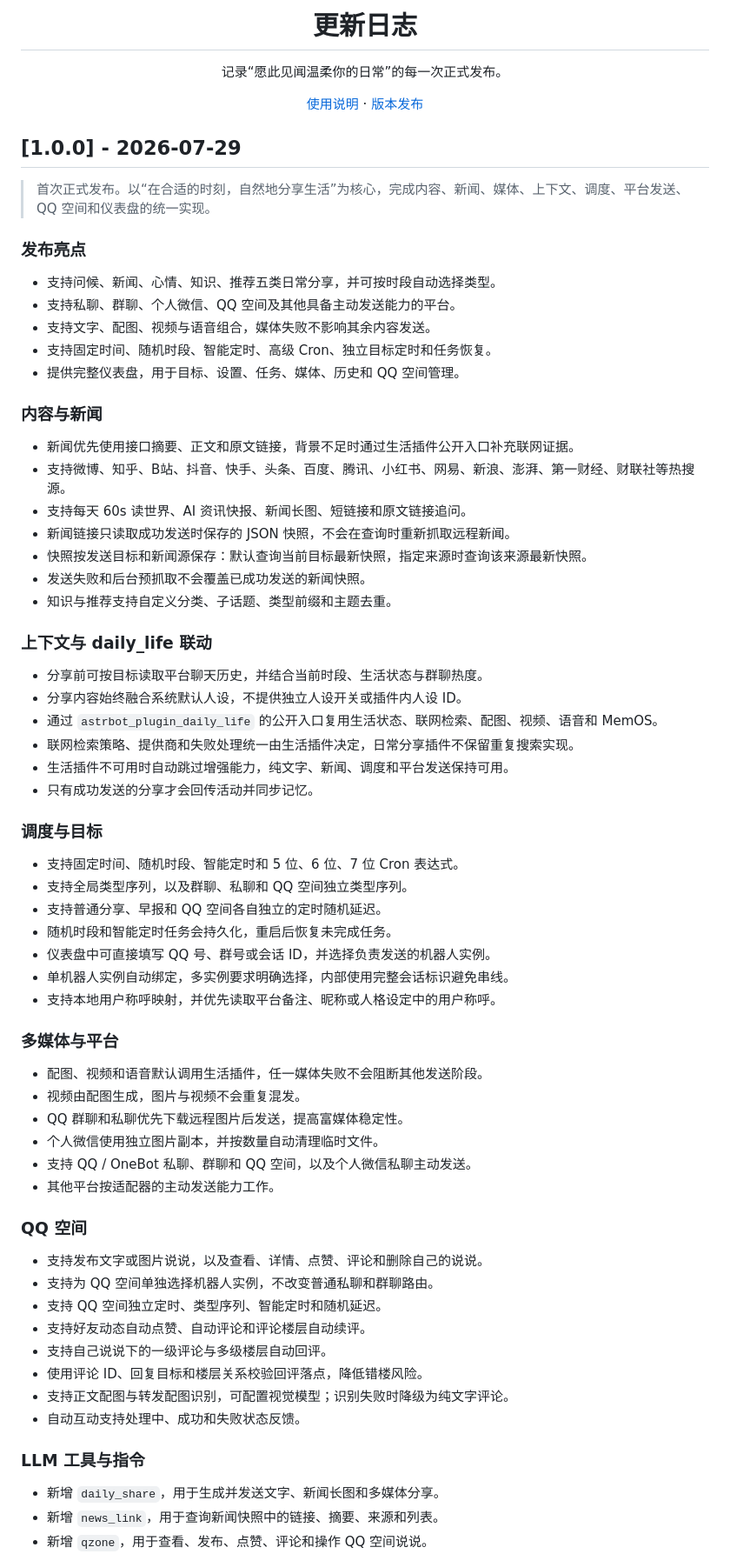
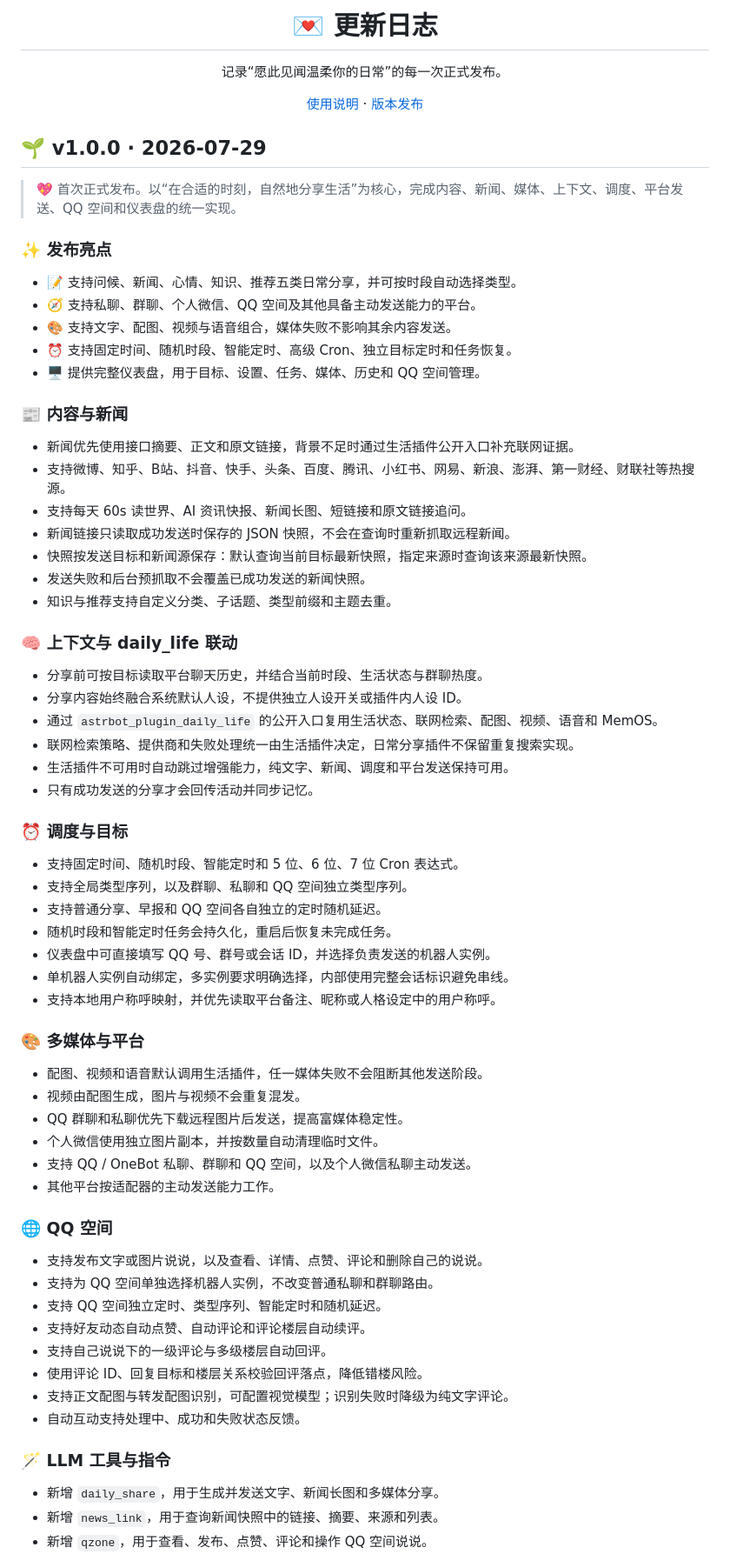
Before and after one commit to siciyuanweilai/astrbot_plugin_daily_share, a Markdown page: CHANGELOG.md, the part around one of its changes. Shown at 87% size. GitHub-like rendering.

```diff
--- a/CHANGELOG.md
+++ b/CHANGELOG.md
@@ -1,6 +1,6 @@
 <div align="center">
 
-# 更新日志
+# 💌 更新日志
 
 记录“愿此见闻温柔你的日常”的每一次正式发布。
 
@@ -8,19 +8,19 @@
 
 </div>
 
-## [1.0.0] - 2026-07-29
+## 🌱 v1.0.0 · 2026-07-29
 
-> 首次正式发布。以“在合适的时刻，自然地分享生活”为核心，完成内容、新闻、媒体、上下文、调度、平台发送、QQ 空间和仪表盘的统一实现。
+> 💖 首次正式发布。以“在合适的时刻，自然地分享生活”为核心，完成内容、新闻、媒体、上下文、调度、平台发送、QQ 空间和仪表盘的统一实现。
 
-### 发布亮点
+### ✨ 发布亮点
 
-- 支持问候、新闻、心情、知识、推荐五类日常分享，并可按时段自动选择类型。
-- 支持私聊、群聊、个人微信、QQ 空间及其他具备主动发送能力的平台。
-- 支持文字、配图、视频与语音组合，媒体失败不影响其余内容发送。
-- 支持固定时间、随机时段、智能定时、高级 Cron、独立目标定时和任务恢复。
-- 提供完整仪表盘，用于目标、设置、任务、媒体、历史和 QQ 空间管理。
+- 📝 支持问候、新闻、心情、知识、推荐五类日常分享，并可按时段自动选择类型。
+- 🧭 支持私聊、群聊、个人微信、QQ 空间及其他具备主动发送能力的平台。
+- 🎨 支持文字、配图、视频与语音组合，媒体失败不影响其余内容发送。
+- ⏰ 支持固定时间、随机时段、智能定时、高级 Cron、独立目标定时和任务恢复。
+- 🖥️ 提供完整仪表盘，用于目标、设置、任务、媒体、历史和 QQ 空间管理。
 
-### 内容与新闻
+### 📰 内容与新闻
 
 - 新闻优先使用接口摘要、正文和原文链接，背景不足时通过生活插件公开入口补充联网证据。
 - 支持微博、知乎、B站、抖音、快手、头条、百度、腾讯、小红书、网易、新浪、澎湃、第一财经、财联社等热搜源。
@@ -30,7 +30,7 @@
 - 发送失败和后台预抓取不会覆盖已成功发送的新闻快照。
 - 知识与推荐支持自定义分类、子话题、类型前缀和主题去重。
 
-### 上下文与 daily_life 联动
+### 🧠 上下文与 daily_life 联动
 
 - 分享前可按目标读取平台聊天历史，并结合当前时段、生活状态与群聊热度。
 - 分享内容始终融合系统默认人设，不提供独立人设开关或插件内人设 ID。
@@ -39,7 +39,7 @@
 - 生活插件不可用时自动跳过增强能力，纯文字、新闻、调度和平台发送保持可用。
 - 只有成功发送的分享才会回传活动并同步记忆。
 
-### 调度与目标
+### ⏰ 调度与目标
 
 - 支持固定时间、随机时段、智能定时和 5 位、6 位、7 位 Cron 表达式。
 - 支持全局类型序列，以及群聊、私聊和 QQ 空间独立类型序列。
@@ -49,7 +49,7 @@
 - 单机器人实例自动绑定，多实例要求明确选择，内部使用完整会话标识避免串线。
 - 支持本地用户称呼映射，并优先读取平台备注、昵称或人格设定中的用户称呼。
 
-### 多媒体与平台
+### 🎨 多媒体与平台
 
 - 配图、视频和语音默认调用生活插件，任一媒体失败不会阻断其他发送阶段。
 - 视频由配图生成，图片与视频不会重复混发。
@@ -58,7 +58,7 @@
 - 支持 QQ / OneBot 私聊、群聊和 QQ 空间，以及个人微信私聊主动发送。
 - 其他平台按适配器的主动发送能力工作。
 
-### QQ 空间
+### 🌐 QQ 空间
 
 - 支持发布文字或图片说说，以及查看、详情、点赞、评论和删除自己的说说。
 - 支持为 QQ 空间单独选择机器人实例，不改变普通私聊和群聊路由。
@@ -69,7 +69,7 @@
 - 支持正文配图与转发配图识别，可配置视觉模型；识别失败时降级为纯文字评论。
 - 自动互动支持处理中、成功和失败状态反馈。
 
-### LLM 工具与指令
+### 🪄 LLM 工具与指令
 
 - 新增 <code>daily_share</code>，用于生成并发送文字、新闻长图和多媒体分享。
 - 新增 <code>news_link</code>，用于查询新闻快照中的链接、摘要、来源和列表。
```
Also changed, not shown: other parts of CHANGELOG.md (+2 -2 lines), README.md (+36 -34 lines).
